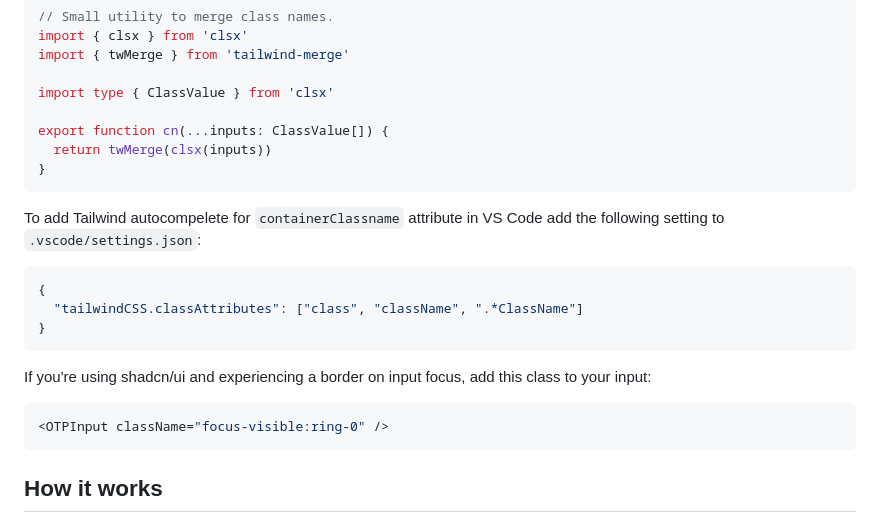
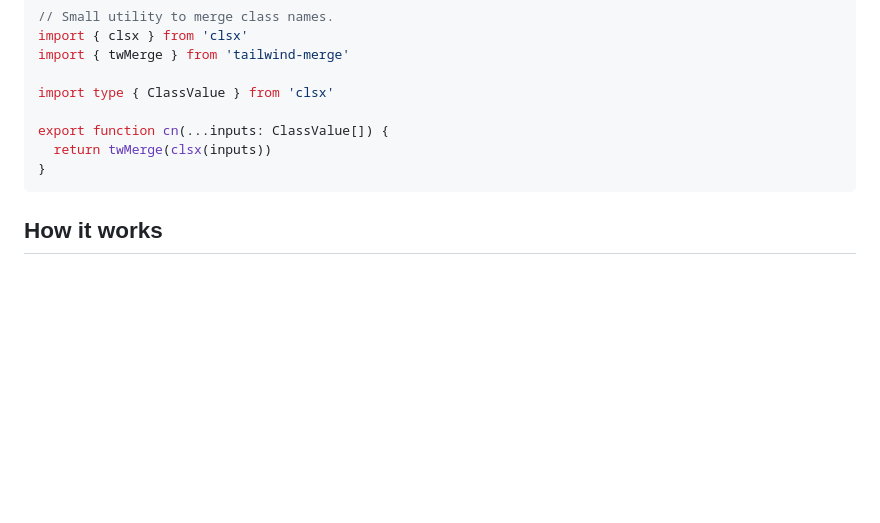
Before and after one commit to guilhermerodz/input-otp, a Markdown page: README.md, the part around one of its changes. Drawn GitHub-style; blank space fills up the shorter version.

````diff
--- a/README.md
+++ b/README.md
@@ -116,20 +116,6 @@ export function cn(...inputs: ClassValue[]) {
 }
 ```
 
-To add Tailwind autocompelete for `containerClassname` attribute in VS Code add the following setting to `.vscode/settings.json`:
-
-```json
-{
-  "tailwindCSS.classAttributes": ["class", "className", ".*ClassName"]
-}
-```
-
-If you're using shadcn/ui and experiencing a border on input focus, add this class to your input:
-
-```tsx
-<OTPInput className="focus-visible:ring-0" />
-```
-
 ## How it works
 
 There's currently no native OTP/2FA/MFA input in HTML, which means people are either going with 1. a simple input design or 2. custom designs like this one.
````
Also changed, not shown: other parts of README.md (+84 -0 lines).
